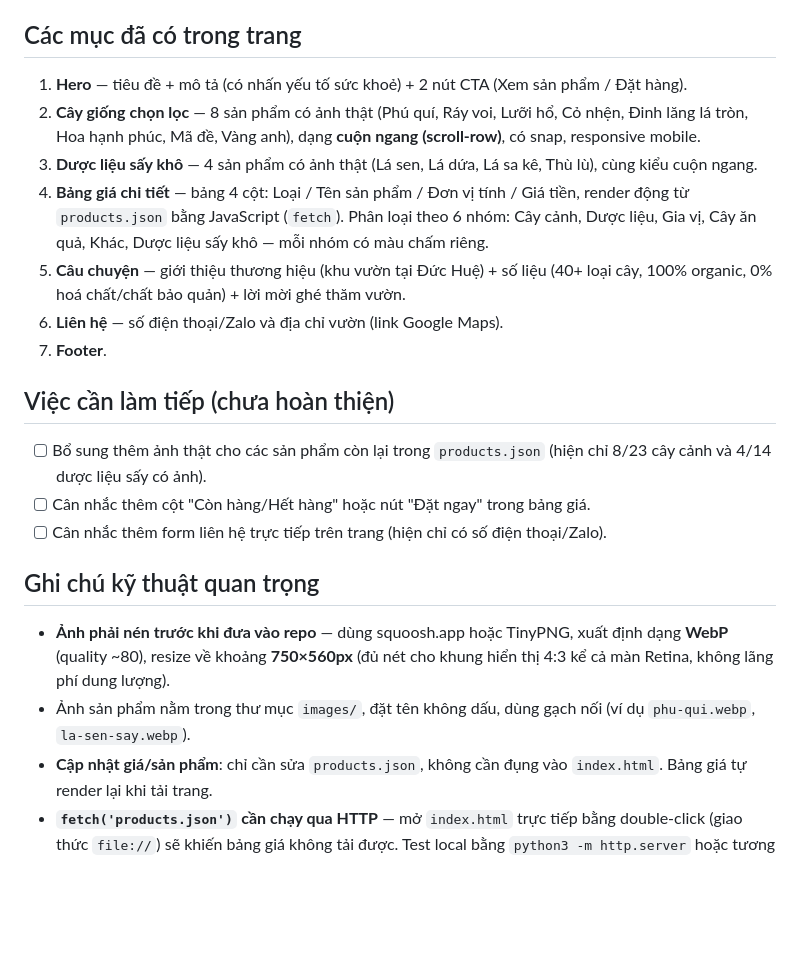
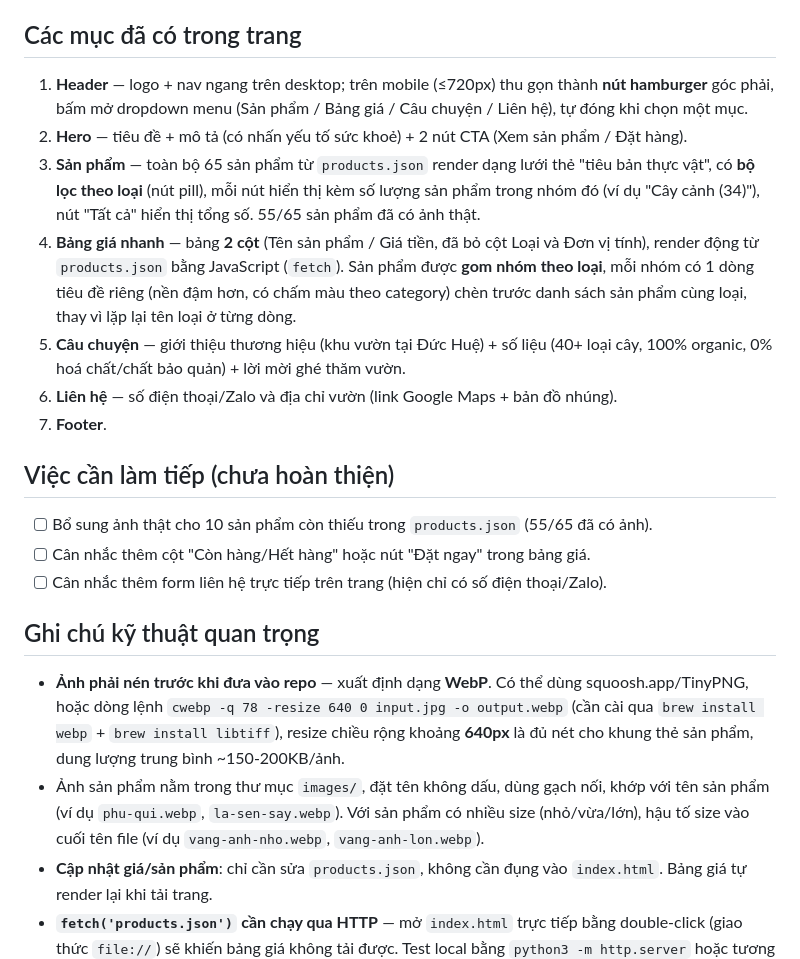
Before and after one commit to tony-jpham/vuon-va-nang, a Markdown page: README.md, the part around the change. Drawn GitHub-style; blank space fills up the shorter version.

```diff
--- a/README.md
+++ b/README.md
@@ -21,24 +21,24 @@ Mọi thay đổi commit lên branch `main` sẽ tự động deploy lại sau v
 
 ## Các mục đã có trong trang
 
-1. **Hero** — tiêu đề + mô tả (có nhấn yếu tố sức khoẻ) + 2 nút CTA (Xem sản phẩm / Đặt hàng).
-2. **Cây giống chọn lọc** — 8 sản phẩm có ảnh thật (Phú quí, Ráy voi, Lưỡi hổ, Cỏ nhện, Đinh lăng lá tròn, Hoa hạnh phúc, Mã đề, Vàng anh), dạng **cuộn ngang (scroll-row)**, có snap, responsive mobile.
-3. **Dược liệu sấy khô** — 4 sản phẩm có ảnh thật (Lá sen, Lá dứa, Lá sa kê, Thù lù), cùng kiểu cuộn ngang.
-4. **Bảng giá chi tiết** — bảng 4 cột: Loại / Tên sản phẩm / Đơn vị tính / Giá tiền, render động từ `products.json` bằng JavaScript (`fetch`). Phân loại theo 6 nhóm: Cây cảnh, Dược liệu, Gia vị, Cây ăn quả, Khác, Dược liệu sấy khô — mỗi nhóm có màu chấm riêng.
+1. **Header** — logo + nav ngang trên desktop; trên mobile (≤720px) thu gọn thành **nút hamburger** góc phải, bấm mở dropdown menu (Sản phẩm / Bảng giá / Câu chuyện / Liên hệ), tự đóng khi chọn một mục.
+2. **Hero** — tiêu đề + mô tả (có nhấn yếu tố sức khoẻ) + 2 nút CTA (Xem sản phẩm / Đặt hàng).
+3. **Sản phẩm** — toàn bộ 65 sản phẩm từ `products.json` render dạng lưới thẻ "tiêu bản thực vật", có **bộ lọc theo loại** (nút pill), mỗi nút hiển thị kèm số lượng sản phẩm trong nhóm đó (ví dụ "Cây cảnh (34)"), nút "Tất cả" hiển thị tổng số. 55/65 sản phẩm đã có ảnh thật.
+4. **Bảng giá nhanh** — bảng **2 cột** (Tên sản phẩm / Giá tiền, đã bỏ cột Loại và Đơn vị tính), render động từ `products.json` bằng JavaScript (`fetch`). Sản phẩm được **gom nhóm theo loại**, mỗi nhóm có 1 dòng tiêu đề riêng (nền đậm hơn, có chấm màu theo category) chèn trước danh sách sản phẩm cùng loại, thay vì lặp lại tên loại ở từng dòng.
 5. **Câu chuyện** — giới thiệu thương hiệu (khu vườn tại Đức Huệ) + số liệu (40+ loại cây, 100% organic, 0% hoá chất/chất bảo quản) + lời mời ghé thăm vườn.
-6. **Liên hệ** — số điện thoại/Zalo và địa chỉ vườn (link Google Maps).
+6. **Liên hệ** — số điện thoại/Zalo và địa chỉ vườn (link Google Maps + bản đồ nhúng).
 7. **Footer**.
 
 ## Việc cần làm tiếp (chưa hoàn thiện)
 
-- [ ] Bổ sung thêm ảnh thật cho các sản phẩm còn lại trong `products.json` (hiện chỉ 8/23 cây cảnh và 4/14 dược liệu sấy có ảnh).
+- [ ] Bổ sung ảnh thật cho 10 sản phẩm còn thiếu trong `products.json` (55/65 đã có ảnh).
 - [ ] Cân nhắc thêm cột "Còn hàng/Hết hàng" hoặc nút "Đặt ngay" trong bảng giá.
 - [ ] Cân nhắc thêm form liên hệ trực tiếp trên trang (hiện chỉ có số điện thoại/Zalo).
 
 ## Ghi chú kỹ thuật quan trọng
 
-- **Ảnh phải nén trước khi đưa vào repo** — dùng squoosh.app hoặc TinyPNG, xuất định dạng **WebP** (quality ~80), resize về khoảng **750×560px** (đủ nét cho khung hiển thị 4:3 kể cả màn Retina, không lãng phí dung lượng).
-- Ảnh sản phẩm nằm trong thư mục `images/`, đặt tên không dấu, dùng gạch nối (ví dụ `phu-qui.webp`, `la-sen-say.webp`).
+- **Ảnh phải nén trước khi đưa vào repo** — xuất định dạng **WebP**. Có thể dùng squoosh.app/TinyPNG, hoặc dòng lệnh `cwebp -q 78 -resize 640 0 input.jpg -o output.webp` (cần cài qua `brew install webp` + `brew install libtiff`), resize chiều rộng khoảng **640px** là đủ nét cho khung thẻ sản phẩm, dung lượng trung bình ~150-200KB/ảnh.
+- Ảnh sản phẩm nằm trong thư mục `images/`, đặt tên không dấu, dùng gạch nối, khớp với tên sản phẩm (ví dụ `phu-qui.webp`, `la-sen-say.webp`). Với sản phẩm có nhiều size (nhỏ/vừa/lớn), hậu tố size vào cuối tên file (ví dụ `vang-anh-nho.webp`, `vang-anh-lon.webp`).
 - **Cập nhật giá/sản phẩm**: chỉ cần sửa `products.json`, không cần đụng vào `index.html`. Bảng giá tự render lại khi tải trang.
 - **`fetch('products.json')` cần chạy qua HTTP** — mở `index.html` trực tiếp bằng double-click (giao thức `file://`) sẽ khiến bảng giá không tải được. Test local bằng `python3 -m http.server` hoặc tương đương.
 - Site là **tĩnh hoàn toàn** — không có backend, không database.
```
